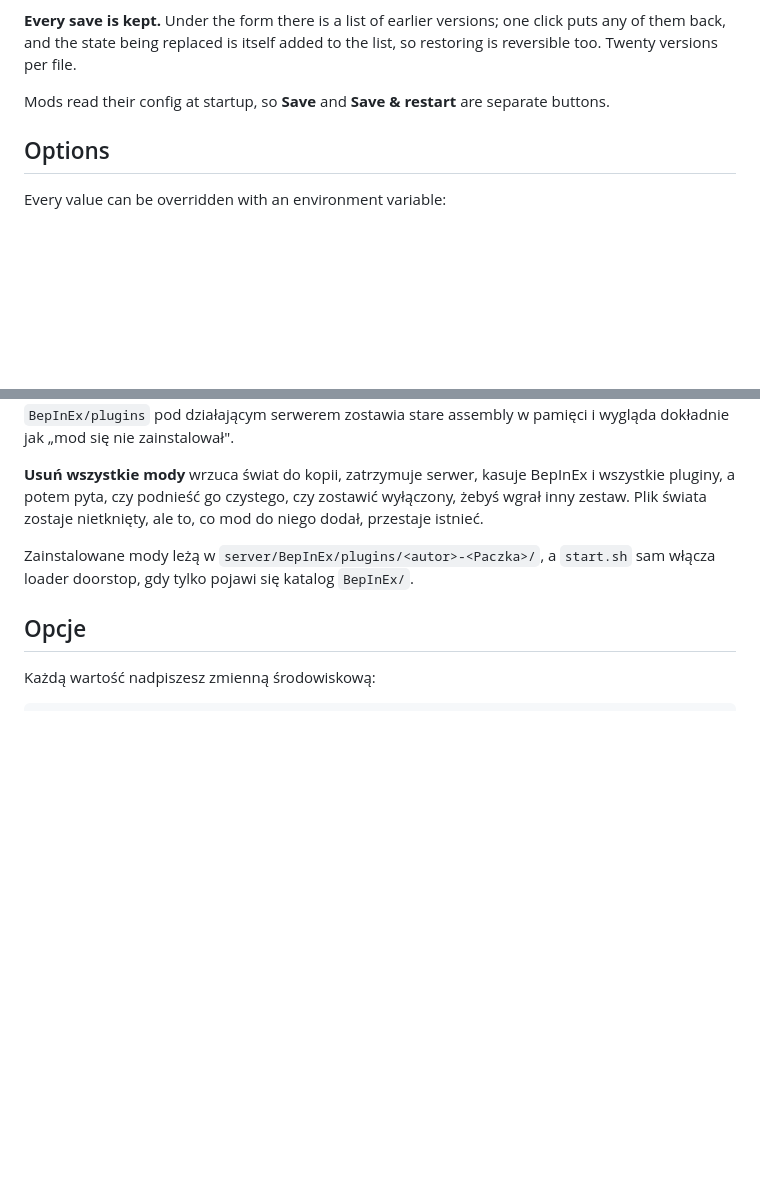
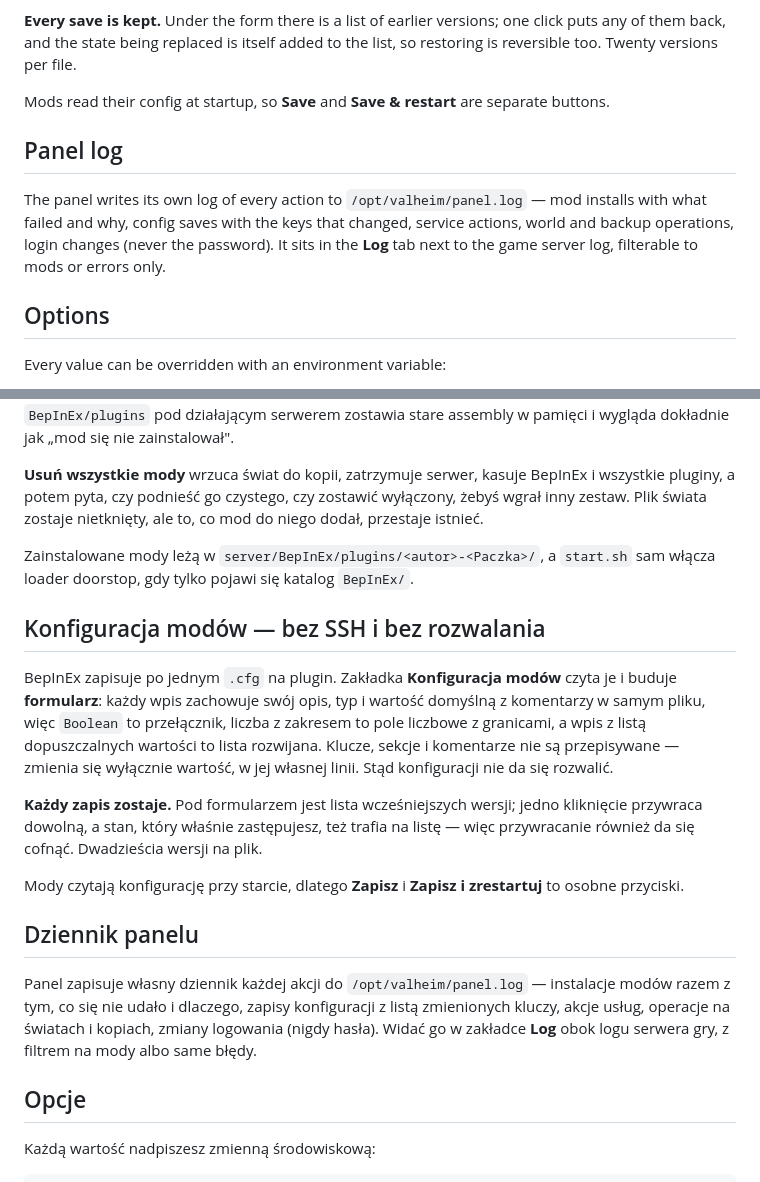
Before and after one commit to PawelSzymanski89/valheim-proxmox, a Markdown page: README.md, 2 parts joined by grey strips. GitHub-like rendering; blank space fills up the shorter version.

Commit message:
readme: config editor and panel log in both language sections

```diff
--- a/README.md
+++ b/README.md
@@ -196,6 +196,13 @@ of them back, and the state being replaced is itself added to the list, so resto
 reversible too. Twenty versions per file.
 
 Mods read their config at startup, so **Save** and **Save & restart** are separate buttons.
+
+## Panel log
+
+The panel writes its own log of every action to `/opt/valheim/panel.log` — mod installs with
+what failed and why, config saves with the keys that changed, service actions, world and
+backup operations, login changes (never the password). It sits in the **Log** tab next to the
+game server log, filterable to mods or errors only.
 
 ## Options
 
@@ -411,6 +418,29 @@ zestaw. Plik świata zostaje nietknięty, ale to, co mod do niego dodał, przest
 Zainstalowane mody leżą w `server/BepInEx/plugins/<autor>-<Paczka>/`, a `start.sh` sam włącza
 loader doorstop, gdy tylko pojawi się katalog `BepInEx/`.
 
+## Konfiguracja modów — bez SSH i bez rozwalania
+
+BepInEx zapisuje po jednym `.cfg` na plugin. Zakładka **Konfiguracja modów** czyta je i buduje
+**formularz**: każdy wpis zachowuje swój opis, typ i wartość domyślną z komentarzy w samym
+pliku, więc `Boolean` to przełącznik, liczba z zakresem to pole liczbowe z granicami, a wpis z
+listą dopuszczalnych wartości to lista rozwijana. Klucze, sekcje i komentarze nie są
+przepisywane — zmienia się wyłącznie wartość, w jej własnej linii. Stąd konfiguracji nie da
+się rozwalić.
+
+**Każdy zapis zostaje.** Pod formularzem jest lista wcześniejszych wersji; jedno kliknięcie
+przywraca dowolną, a stan, który właśnie zastępujesz, też trafia na listę — więc przywracanie
+również da się cofnąć. Dwadzieścia wersji na plik.
+
+Mody czytają konfigurację przy starcie, dlatego **Zapisz** i **Zapisz i zrestartuj** to osobne
+przyciski.
+
+## Dziennik panelu
+
+Panel zapisuje własny dziennik każdej akcji do `/opt/valheim/panel.log` — instalacje modów
+razem z tym, co się nie udało i dlaczego, zapisy konfiguracji z listą zmienionych kluczy,
+akcje usług, operacje na światach i kopiach, zmiany logowania (nigdy hasła). Widać go w
+zakładce **Log** obok logu serwera gry, z filtrem na mody albo same błędy.
+
 ## Opcje
 
 Każdą wartość nadpiszesz zmienną środowiskową:
```
